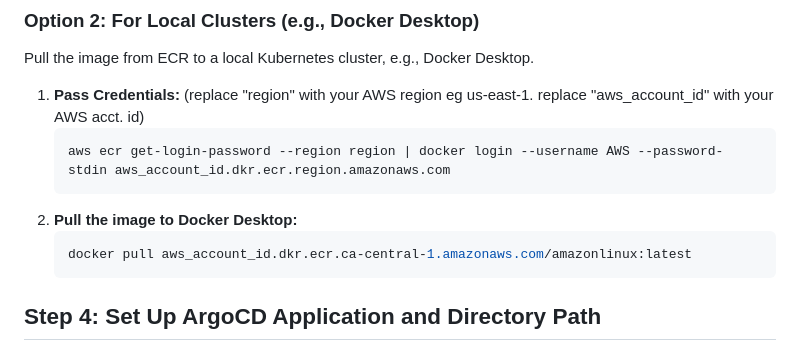
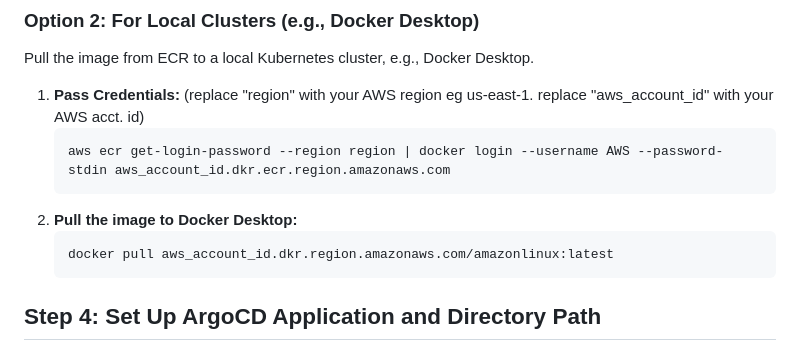
Before and after one commit to Rothyakinboro/CI_CD-Implementation, a Markdown page: README.md, the part around the change. GitHub-like rendering.

````diff
--- a/README.md
+++ b/README.md
@@ -91,7 +91,7 @@ Pull the image from ECR to a local Kubernetes cluster, e.g., Docker Desktop.
    aws ecr get-login-password --region region | docker login --username AWS --password-stdin aws_account_id.dkr.ecr.region.amazonaws.com
 2. **Pull the image to Docker Desktop:**
     ```bash
-   docker pull aws_account_id.dkr.ecr.ca-central-1.amazonaws.com/amazonlinux:latest
+   docker pull aws_account_id.dkr.region.amazonaws.com/amazonlinux:latest
 ## Step 4: Set Up ArgoCD Application and Directory Path
 
 1. Ensure ArgoCD is set up and has access to the Git repository.
````
